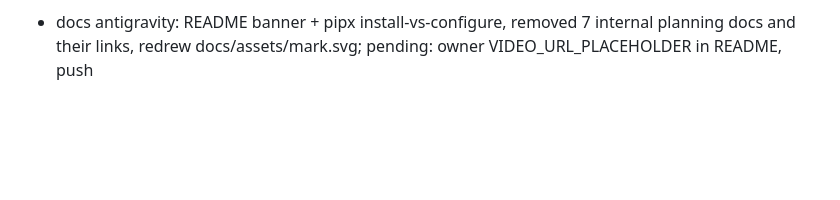
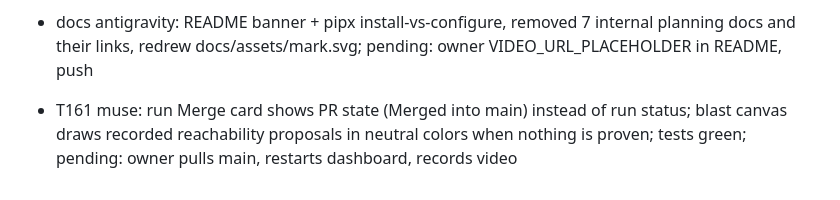
Before and after one commit to Diego-do-na/Exhibit-A, a Markdown page: docs/common.md, the part around the change. GitHub-like rendering; blank space fills up the shorter version.

Commit message:
Bitacora T161: merge card and proposal canvas.

```diff
--- a/docs/common.md
+++ b/docs/common.md
@@ -208,3 +208,4 @@ Protocol:
 - T159 muse: scan timeline labels use recorded status/effects/paths (no more unknown language noise on PR runs); verified live /api/prs shows PR 21 MERGED with 3 runs newest-first and PROVEN run linked; dashboard suites 244 green; pending: owner pulls main, restarts dashboard, records video
 - T160 muse: run pages link back to their PR with sibling runs (sibRuns/prHref in pr.js/pr.html); template tags balanced 47/47 and 26/26, node syntax OK, dashboard tests green; pending: owner pulls main, restarts dashboard, opens run 41933198547 to see the bridge, records video
 - docs antigravity: README banner + pipx install-vs-configure, removed 7 internal planning docs and their links, redrew docs/assets/mark.svg; pending: owner VIDEO_URL_PLACEHOLDER in README, push
+- T161 muse: run Merge card shows PR state (Merged into main) instead of run status; blast canvas draws recorded reachability proposals in neutral colors when nothing is proven; tests green; pending: owner pulls main, restarts dashboard, records video
```
